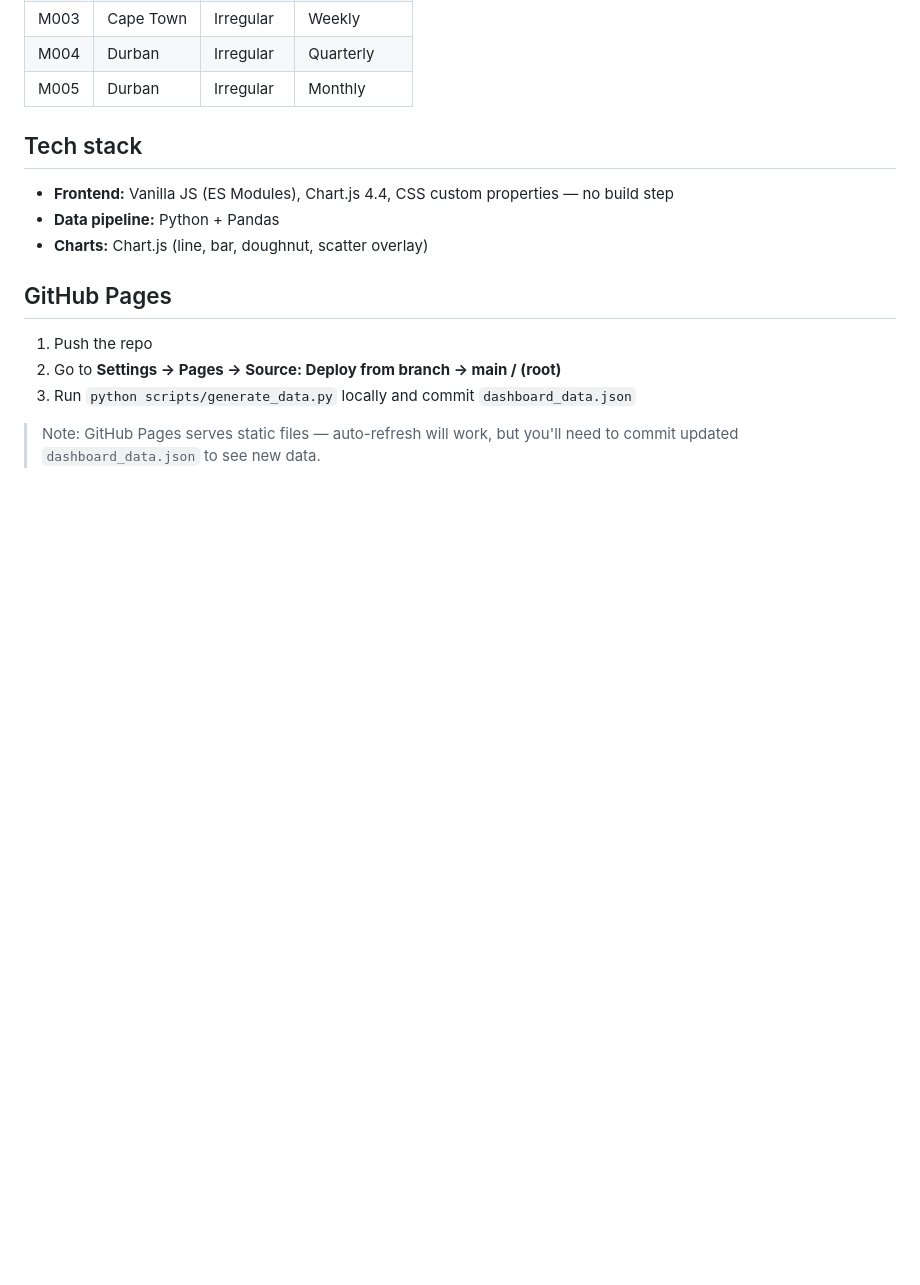
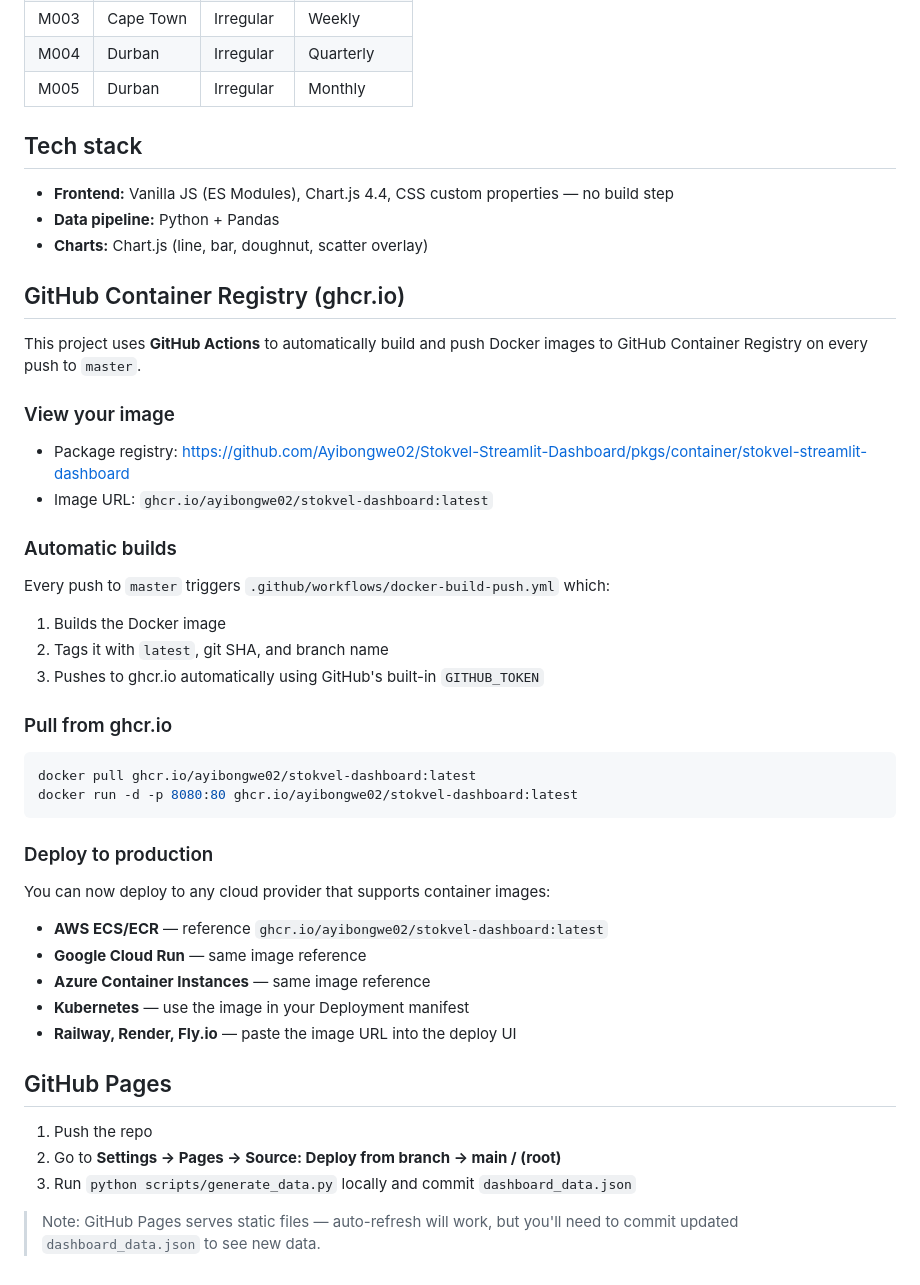
Before and after one commit to Ayibongwe02/Stokvel-Streamlit-Dashboard, a Markdown page: README.md, the part around the change. Drawn GitHub-style; blank space fills up the shorter version.

Commit message:
Update README with GitHub Container Registry and deployment instructions

````diff
--- a/README.md
+++ b/README.md
@@ -194,6 +194,34 @@ anomaly detection.
 - **Data pipeline:** Python + Pandas
 - **Charts:** Chart.js (line, bar, doughnut, scatter overlay)
 
+## GitHub Container Registry (ghcr.io)
+
+This project uses **GitHub Actions** to automatically build and push Docker images to GitHub Container Registry on every push to `master`.
+
+### View your image
+- Package registry: https://github.com/Ayibongwe02/Stokvel-Streamlit-Dashboard/pkgs/container/stokvel-streamlit-dashboard
+- Image URL: `ghcr.io/ayibongwe02/stokvel-dashboard:latest`
+
+### Automatic builds
+Every push to `master` triggers `.github/workflows/docker-build-push.yml` which:
+1. Builds the Docker image
+2. Tags it with `latest`, git SHA, and branch name
+3. Pushes to ghcr.io automatically using GitHub's built-in `GITHUB_TOKEN`
+
+### Pull from ghcr.io
+```bash
+docker pull ghcr.io/ayibongwe02/stokvel-dashboard:latest
+docker run -d -p 8080:80 ghcr.io/ayibongwe02/stokvel-dashboard:latest
+```
+
+### Deploy to production
+You can now deploy to any cloud provider that supports container images:
+- **AWS ECS/ECR** — reference `ghcr.io/ayibongwe02/stokvel-dashboard:latest`
+- **Google Cloud Run** — same image reference
+- **Azure Container Instances** — same image reference
+- **Kubernetes** — use the image in your Deployment manifest
+- **Railway, Render, Fly.io** — paste the image URL into the deploy UI
+
 ## GitHub Pages
 
 1. Push the repo
````
